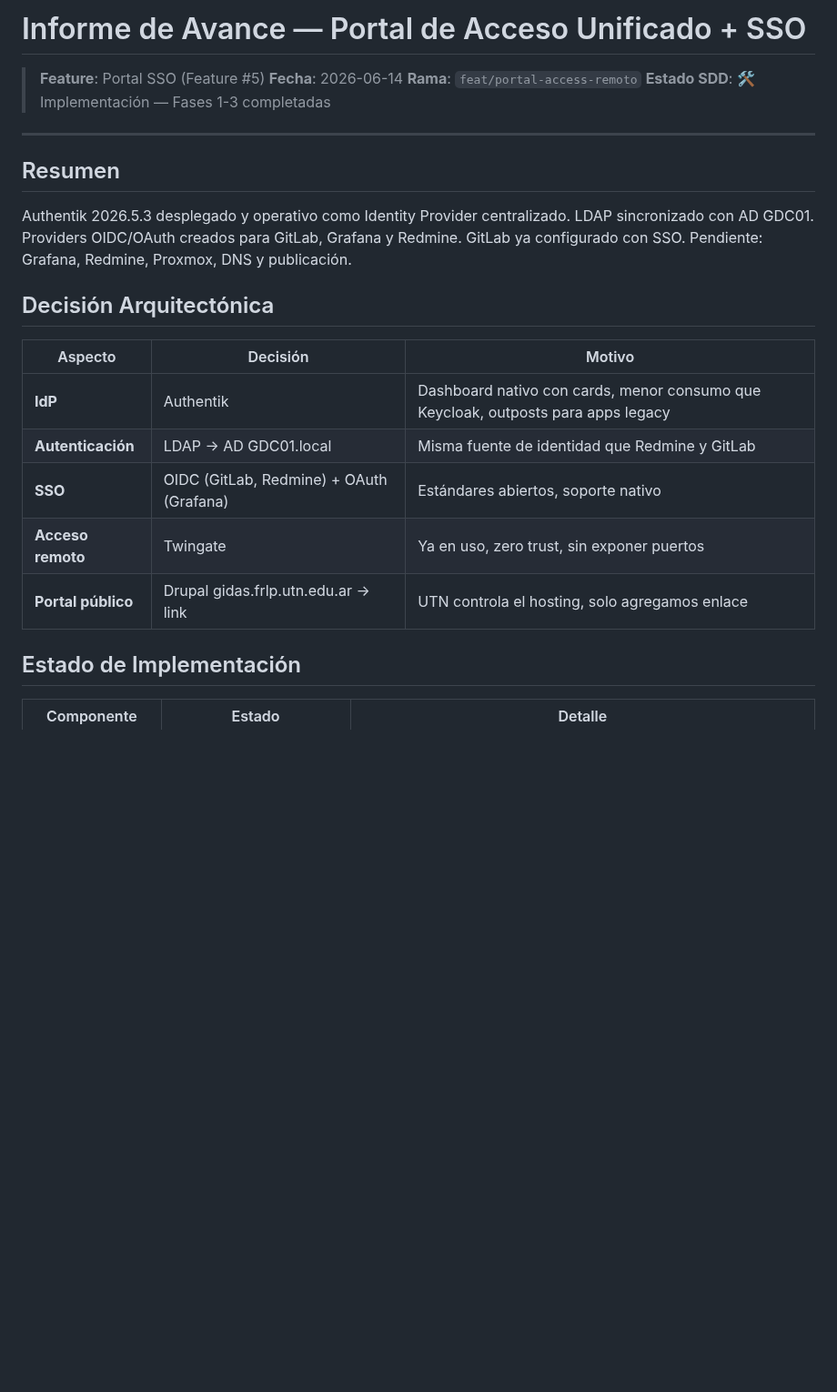
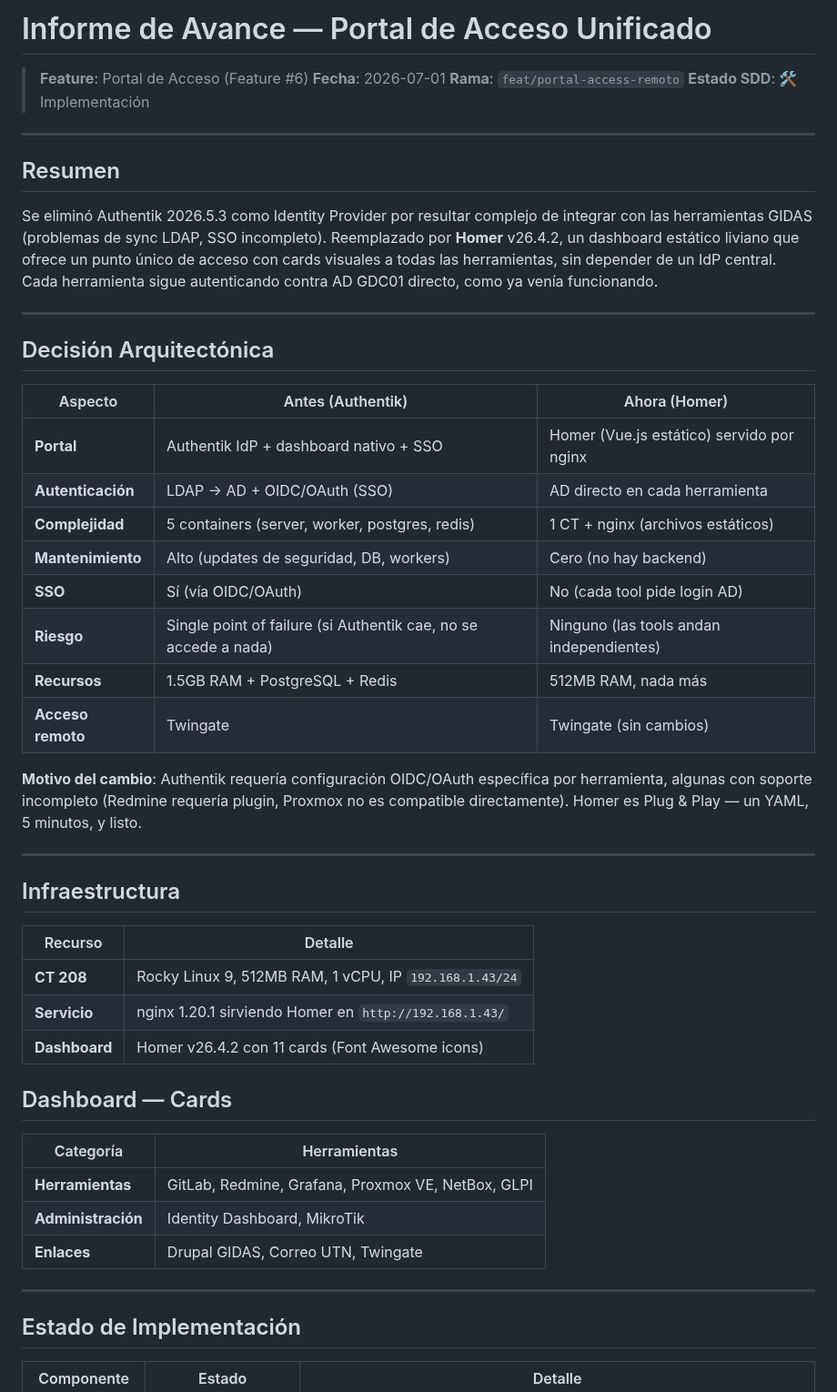
Before and after one commit to infraitgidas/infra, a Markdown page: docs/portal-acceso/avance.md, the part around one of its changes. Shown at 91% size. Drawn GitHub-style; blank space fills up the shorter version.

```diff
--- a/docs/portal-acceso/avance.md
+++ b/docs/portal-acceso/avance.md
@@ -1,25 +1,52 @@
-# Informe de Avance — Portal de Acceso Unificado + SSO
+# Informe de Avance — Portal de Acceso Unificado
 
-> **Feature**: Portal SSO (Feature #5)
-> **Fecha**: 2026-06-14
+> **Feature**: Portal de Acceso (Feature #6)
+> **Fecha**: 2026-07-01
 > **Rama**: `feat/portal-access-remoto`
-> **Estado SDD**: 🛠️ Implementación — Fases 1-3 completadas
+> **Estado SDD**: 🛠️ Implementación
 
 ---
 
 ## Resumen
 
-Authentik 2026.5.3 desplegado y operativo como Identity Provider centralizado. LDAP sincronizado con AD GDC01. Providers OIDC/OAuth creados para GitLab, Grafana y Redmine. GitLab ya configurado con SSO. Pendiente: Grafana, Redmine, Proxmox, DNS y publicación.
+Se eliminó Authentik 2026.5.3 como Identity Provider por resultar complejo de integrar con las herramientas GIDAS (problemas de sync LDAP, SSO incompleto). Reemplazado por **Homer** v26.4.2, un dashboard estático liviano que ofrece un punto único de acceso con cards visuales a todas las herramientas, sin depender de un IdP central. Cada herramienta sigue autenticando contra AD GDC01 directo, como ya venía funcionando.
+
+---
 
 ## Decisión Arquitectónica
 
-| Aspecto | Decisión | Motivo |
-|---------|----------|--------|
-| **IdP** | Authentik | Dashboard nativo con cards, menor consumo que Keycloak, outposts para apps legacy |
-| **Autenticación** | LDAP → AD GDC01.local | Misma fuente de identidad que Redmine y GitLab |
-| **SSO** | OIDC (GitLab, Redmine) + OAuth (Grafana) | Estándares abiertos, soporte nativo |
-| **Acceso remoto** | Twingate | Ya en uso, zero trust, sin exponer puertos |
-| **Portal público** | Drupal gidas.frlp.utn.edu.ar → link | UTN controla el hosting, solo agregamos enlace |
+| Aspecto | Antes (Authentik) | Ahora (Homer) |
+|---------|-------------------|---------------|
+| **Portal** | Authentik IdP + dashboard nativo + SSO | Homer (Vue.js estático) servido por nginx |
+| **Autenticación** | LDAP → AD + OIDC/OAuth (SSO) | AD directo en cada herramienta |
+| **Complejidad** | 5 containers (server, worker, postgres, redis) | 1 CT + nginx (archivos estáticos) |
+| **Mantenimiento** | Alto (updates de seguridad, DB, workers) | Cero (no hay backend) |
+| **SSO** | Sí (vía OIDC/OAuth) | No (cada tool pide login AD) |
+| **Riesgo** | Single point of failure (si Authentik cae, no se accede a nada) | Ninguno (las tools andan independientes) |
+| **Recursos** | 1.5GB RAM + PostgreSQL + Redis | 512MB RAM, nada más |
+| **Acceso remoto** | Twingate | Twingate (sin cambios) |
+
+**Motivo del cambio**: Authentik requería configuración OIDC/OAuth específica por herramienta, algunas con soporte incompleto (Redmine requería plugin, Proxmox no es compatible directamente). Homer es Plug & Play — un YAML, 5 minutos, y listo.
+
+---
+
+## Infraestructura
+
+| Recurso | Detalle |
+|---------|---------|
+| **CT 208** | Rocky Linux 9, 512MB RAM, 1 vCPU, IP `192.168.1.43/24` |
+| **Servicio** | nginx 1.20.1 sirviendo Homer en `http://192.168.1.43/` |
+| **Dashboard** | Homer v26.4.2 con 11 cards (Font Awesome icons) |
+
+## Dashboard — Cards
+
+| Categoría | Herramientas |
+|-----------|-------------|
+| **Herramientas** | GitLab, Redmine, Grafana, Proxmox VE, NetBox, GLPI |
+| **Administración** | Identity Dashboard, MikroTik |
+| **Enlaces** | Drupal GIDAS, Correo UTN, Twingate |
+
+---
 
 ## Estado de Implementación
 
```
Also changed, not shown: other parts of docs/portal-acceso/avance.md (+29 -58 lines), PROJECT.md (+17 -22 lines), 1 other file.
